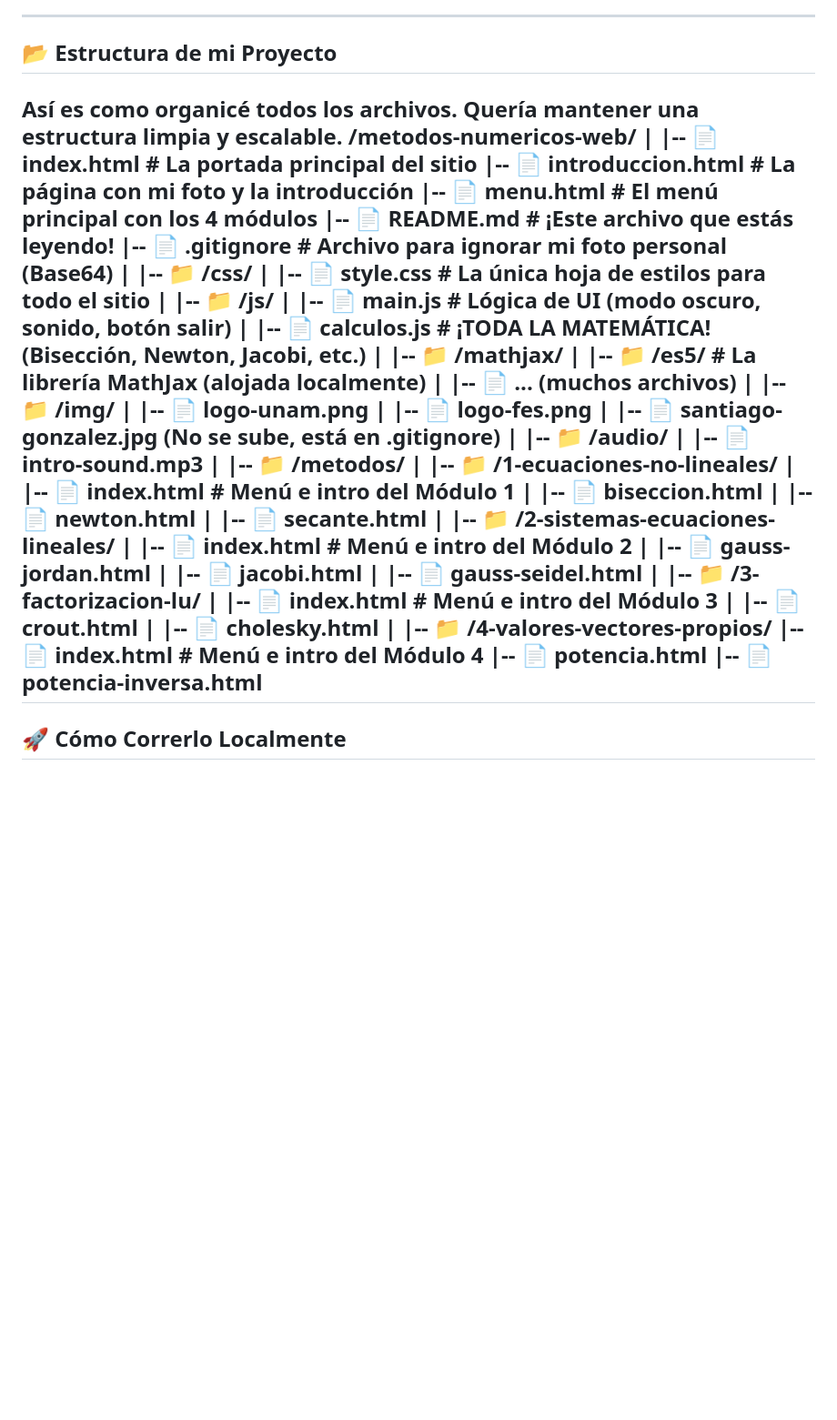
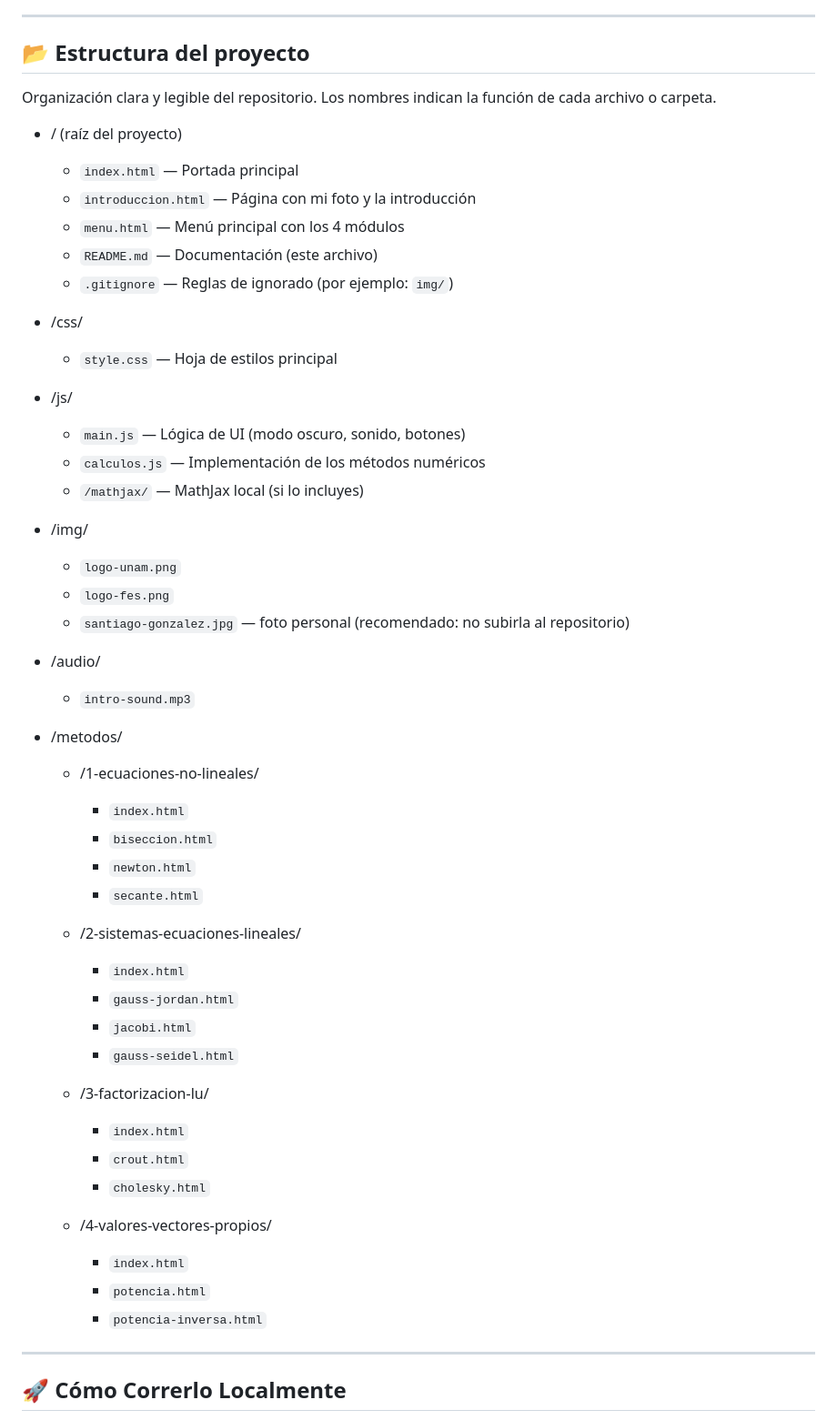
Before and after one commit to SantiagoGlezCh7/web_metodos_numericos, a Markdown page: README.md, the part around the change. Shown at 91% size. Rendered like a GitHub page; blank space fills up the shorter version.

Commit message:
Mejora: estructura y formato del README

```diff
--- a/README.md
+++ b/README.md
@@ -52,58 +52,55 @@ Para este proyecto, decidí enfocarme en las bases del desarrollo web, sin frame
 
 ---
 
-## 📂 Estructura de mi Proyecto
+## 📂 Estructura del proyecto
 
-Así es como organicé todos los archivos. Quería mantener una estructura limpia y escalable.
-/metodos-numericos-web/
-|
-|-- 📄 index.html            # La portada principal del sitio
-|-- 📄 introduccion.html     # La página con mi foto y la introducción
-|-- 📄 menu.html             # El menú principal con los 4 módulos
-|-- 📄 README.md            # ¡Este archivo que estás leyendo!
-|-- 📄 .gitignore           # Archivo para ignorar mi foto personal (Base64)
-|
-|-- 📁 /css/
-|   |-- 📄 style.css         # La única hoja de estilos para todo el sitio
-|
-|-- 📁 /js/
-|   |-- 📄 main.js           # Lógica de UI (modo oscuro, sonido, botón salir)
-|   |-- 📄 calculos.js       # ¡TODA LA MATEMÁTICA! (Bisección, Newton, Jacobi, etc.)
-|   |-- 📁 /mathjax/
-|       |-- 📁 /es5/          # La librería MathJax (alojada localmente)
-|           |-- 📄 ... (muchos archivos)
-|
-|-- 📁 /img/
-|   |-- 📄 logo-unam.png
-|   |-- 📄 logo-fes.png
-|   |-- 📄 santiago-gonzalez.jpg (No se sube, está en .gitignore)
-|
-|-- 📁 /audio/
-|   |-- 📄 intro-sound.mp3
-|
-|-- 📁 /metodos/
-    |
-    |-- 📁 /1-ecuaciones-no-lineales/
-    |   |-- 📄 index.html       # Menú e intro del Módulo 1
-    |   |-- 📄 biseccion.html
-    |   |-- 📄 newton.html
-    |   |-- 📄 secante.html
-    |
-    |-- 📁 /2-sistemas-ecuaciones-lineales/
-    |   |-- 📄 index.html       # Menú e intro del Módulo 2
-    |   |-- 📄 gauss-jordan.html
-    |   |-- 📄 jacobi.html
-    |   |-- 📄 gauss-seidel.html
-    |
-    |-- 📁 /3-factorizacion-lu/
-    |   |-- 📄 index.html       # Menú e intro del Módulo 3
-    |   |-- 📄 crout.html
-    |   |-- 📄 cholesky.html
-    |
-    |-- 📁 /4-valores-vectores-propios/
-        |-- 📄 index.html       # Menú e intro del Módulo 4
-        |-- 📄 potencia.html
-        |-- 📄 potencia-inversa.html
+Organización clara y legible del repositorio. Los nombres indican la función de cada archivo o carpeta.
+
+- / (raíz del proyecto)
+    - `index.html` — Portada principal
+    - `introduccion.html` — Página con mi foto y la introducción
+    - `menu.html` — Menú principal con los 4 módulos
+    - `README.md` — Documentación (este archivo)
+    - `.gitignore` — Reglas de ignorado (por ejemplo: `img/`)
+
+- /css/
+    - `style.css` — Hoja de estilos principal
+
+- /js/
+    - `main.js` — Lógica de UI (modo oscuro, sonido, botones)
+    - `calculos.js` — Implementación de los métodos numéricos
+    - `/mathjax/` — MathJax local (si lo incluyes)
+
+- /img/
+    - `logo-unam.png`
+    - `logo-fes.png`
+    - `santiago-gonzalez.jpg` — foto personal (recomendado: no subirla al repositorio)
+
+- /audio/
+    - `intro-sound.mp3`
+
+- /metodos/
+    - /1-ecuaciones-no-lineales/
+        - `index.html`
+        - `biseccion.html`
+        - `newton.html`
+        - `secante.html`
+
+    - /2-sistemas-ecuaciones-lineales/
+        - `index.html`
+        - `gauss-jordan.html`
+        - `jacobi.html`
+        - `gauss-seidel.html`
+
+    - /3-factorizacion-lu/
+        - `index.html`
+        - `crout.html`
+        - `cholesky.html`
+
+    - /4-valores-vectores-propios/
+        - `index.html`
+        - `potencia.html`
+        - `potencia-inversa.html`
 ---
 
 ## 🚀 Cómo Correrlo Localmente
```
